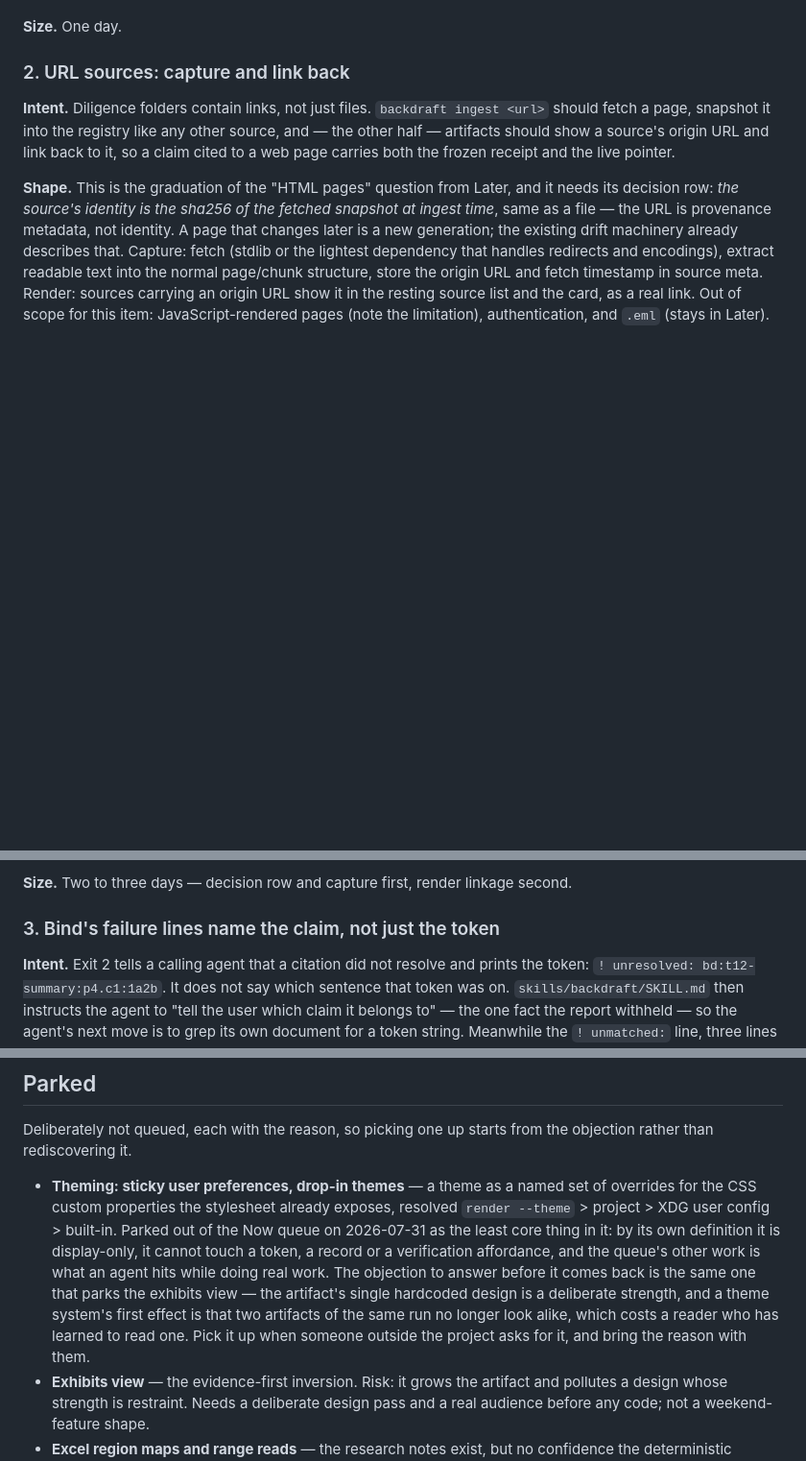
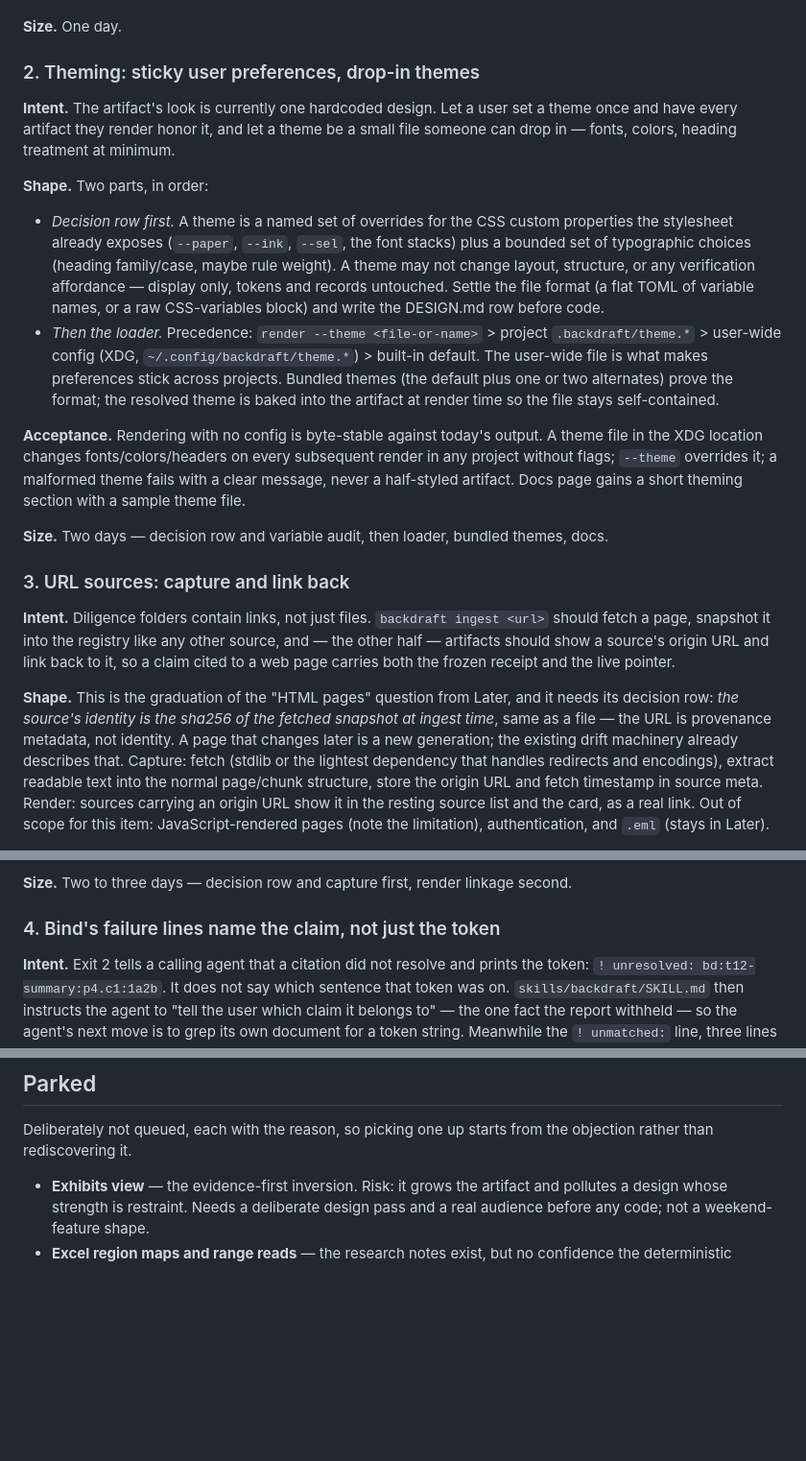
Before and after one commit to spencerbraun/backdraft, a Markdown page: ROADMAP.md, 3 parts joined by grey strips. Shown at 96% size. Drawn GitHub-style; blank space fills up the shorter version.

Commit message:
roadmap: theming goes back where it was
Yesterday's refill moved theming out of Now and into Parked to hold the queue
at six, reading the "about seven items" cap as license to reorder the queue.
That was wrong: the refill step appends, and an item already in Now is there
because it was wanted, not because nobody had judged it yet. Theming returns as
item 2, its original position, with the five appended items renumbered behind
it and its Parked entry — including the objection written against it — removed.
Now runs to seven, which is where the cap actually sits.

Co-Authored-By: Claude Opus 5 (1M context) <noreply@anthropic.com>

```diff
--- a/ROADMAP.md
+++ b/ROADMAP.md
@@ -57,7 +57,39 @@ pass recorded in the PR.
 
 **Size.** One day.
 
-### 2. URL sources: capture and link back
+### 2. Theming: sticky user preferences, drop-in themes
+
+**Intent.** The artifact's look is currently one hardcoded design. Let a user
+set a theme once and have every artifact they render honor it, and let a theme
+be a small file someone can drop in — fonts, colors, heading treatment at
+minimum.
+
+**Shape.** Two parts, in order:
+
+- *Decision row first.* A theme is a named set of overrides for the CSS custom
+  properties the stylesheet already exposes (`--paper`, `--ink`, `--sel`, the
+  font stacks) plus a bounded set of typographic choices (heading family/case,
+  maybe rule weight). A theme may not change layout, structure, or any
+  verification affordance — display only, tokens and records untouched.
+  Settle the file format (a flat TOML of variable names, or a raw CSS-variables
+  block) and write the DESIGN.md row before code.
+- *Then the loader.* Precedence: `render --theme <file-or-name>` >
+  project `.backdraft/theme.*` > user-wide config (XDG,
+  `~/.config/backdraft/theme.*`) > built-in default. The user-wide file is
+  what makes preferences stick across projects. Bundled themes (the default
+  plus one or two alternates) prove the format; the resolved theme is baked
+  into the artifact at render time so the file stays self-contained.
+
+**Acceptance.** Rendering with no config is byte-stable against today's
+output. A theme file in the XDG location changes fonts/colors/headers on every
+subsequent render in any project without flags; `--theme` overrides it; a
+malformed theme fails with a clear message, never a half-styled artifact.
+Docs page gains a short theming section with a sample theme file.
+
+**Size.** Two days — decision row and variable audit, then loader, bundled
+themes, docs.
+
+### 3. URL sources: capture and link back
 
 **Intent.** Diligence folders contain links, not just files. `backdraft ingest
 <url>` should fetch a page, snapshot it into the registry like any other
@@ -87,7 +119,7 @@ HTML served locally or loaded from disk); DESIGN.md row written; docs updated.
 **Size.** Two to three days — decision row and capture first, render linkage
 second.
 
-### 3. Bind's failure lines name the claim, not just the token
+### 4. Bind's failure lines name the claim, not just the token
 
 **Intent.** Exit 2 tells a calling agent that a citation did not resolve and
 prints the token: `! unresolved: bd:t12-summary:p4.c1:1a2b`. It does not say
@@ -214,18 +246,6 @@ Tests for all three.
 Deliberately not queued, each with the reason, so picking one up starts from
 the objection rather than rediscovering it.
 
-- **Theming: sticky user preferences, drop-in themes** — a theme as a named
-  set of overrides for the CSS custom properties the stylesheet already
-  exposes, resolved `render --theme` > project > XDG user config > built-in.
-  Parked out of the Now queue on 2026-07-31 as the least core thing in it: by
-  its own definition it is display-only, it cannot touch a token, a record or
-  a verification affordance, and the queue's other work is what an agent hits
-  while doing real work. The objection to answer before it comes back is the
-  same one that parks the exhibits view — the artifact's single hardcoded
-  design is a deliberate strength, and a theme system's first effect is that
-  two artifacts of the same run no longer look alike, which costs a reader who
-  has learned to read one. Pick it up when someone outside the project asks
-  for it, and bring the reason with them.
 - **Exhibits view** — the evidence-first inversion. Risk: it grows the
   artifact and pollutes a design whose strength is restraint. Needs a
   deliberate design pass and a real audience before any code; not a
```
Also changed, not shown: other parts of ROADMAP.md (+3 -3 lines).
